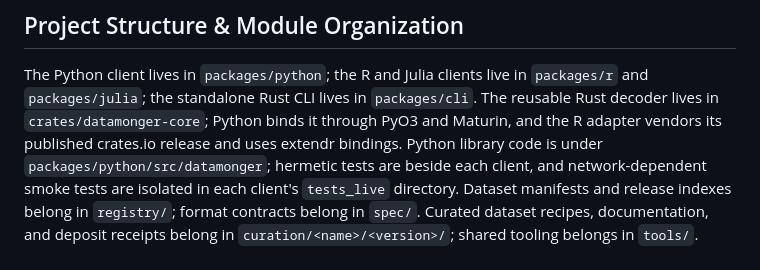
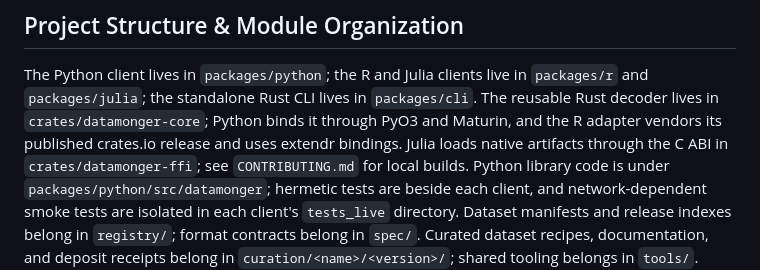
Before and after one commit to jolars/datamonger, a Markdown page: AGENTS.md, the part around the change. GitHub-like rendering.

Commit message:
docs: describe Julia native build maintenance

```diff
--- a/AGENTS.md
+++ b/AGENTS.md
@@ -6,7 +6,8 @@ The Python client lives in `packages/python`; the R and Julia clients
 live in `packages/r` and `packages/julia`; the standalone Rust CLI lives in
 `packages/cli`. The reusable Rust decoder lives in `crates/datamonger-core`;
 Python binds it through PyO3 and Maturin, and the R adapter vendors its published
-crates.io release and uses extendr bindings.
+crates.io release and uses extendr bindings. Julia loads native artifacts through
+the C ABI in `crates/datamonger-ffi`; see `CONTRIBUTING.md` for local builds.
 Python library code is under `packages/python/src/datamonger`; hermetic tests are
 beside each client, and network-dependent smoke tests are isolated in each
 client's `tests_live` directory.
```
Also changed, not shown: CONTRIBUTING.md (+2 -2 lines).
